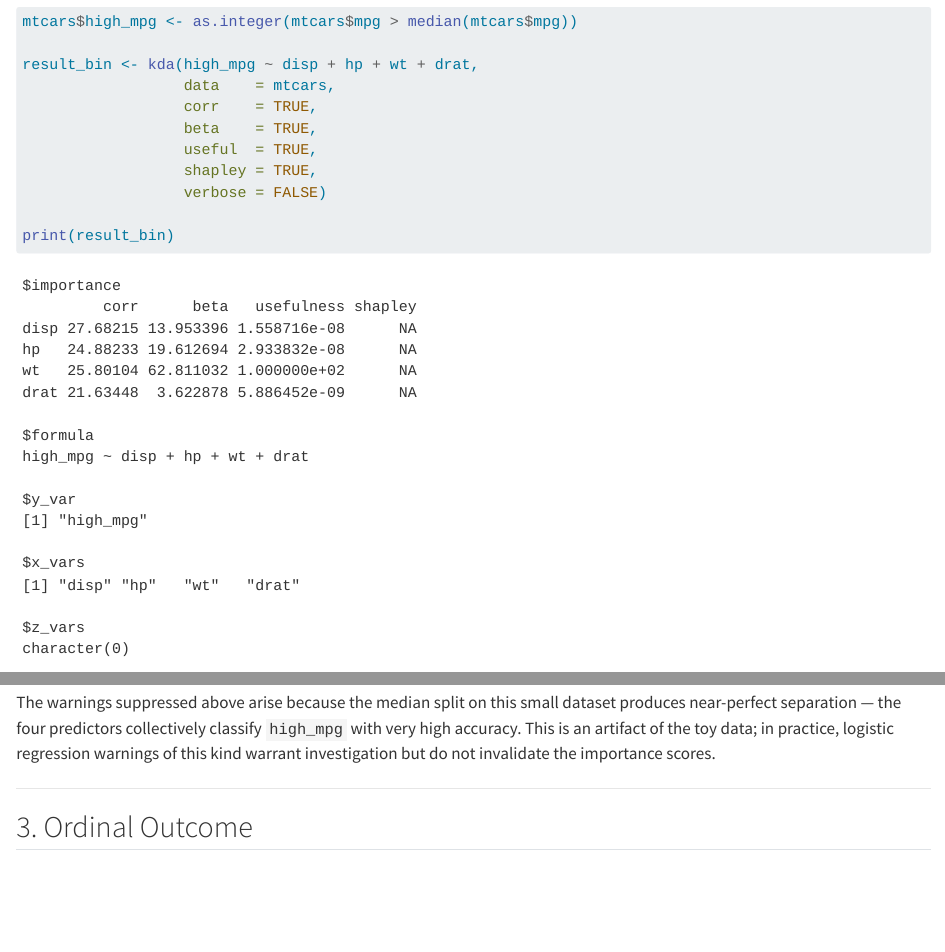
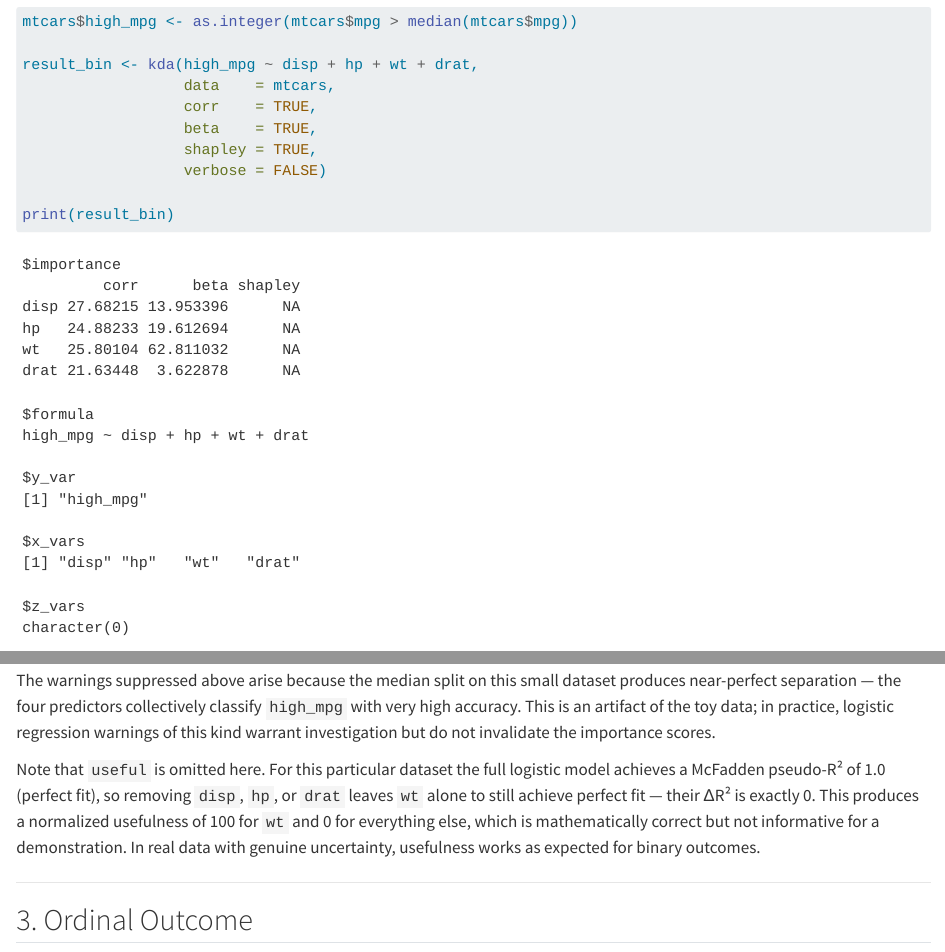
Before and after one commit to dyavorsky/keydrivers, a Quarto document (vignettes/getting-started.qmd): the page in a window 1100 px wide, from 5810 px down, and a second part further down, joined at a grey line. Rendered offline with R 4.5, knitr and Pandoc in place of Quarto, with nearby package versions; some code elsewhere in the file could not run offline.

Commit message:
Minor vignette and colname updates
- devtools::install() ensures quarto render picks up renamed columns (corr/rf/xgb),
  fixing the color mismatch in the bootstrap plot where only beta was colored
- Drop useful=TRUE from binary scenario; the median-split produces perfect separation
  (pseudo-R2=1) so usefulness gives 100/0/0/0, which is correct but misleading
  for a demonstration; add a prose note explaining why

````diff
--- a/vignettes/getting-started.qmd
+++ b/vignettes/getting-started.qmd
@@ -86,7 +86,6 @@ result_bin <- kda(high_mpg ~ disp + hp + wt + drat,
                   data    = mtcars,
                   corr    = TRUE,
                   beta    = TRUE,
-                  useful  = TRUE,
                   shapley = TRUE,
                   verbose = FALSE)
 
@@ -94,6 +93,8 @@ print(result_bin)
 ```
 
 The warnings suppressed above arise because the median split on this small dataset produces near-perfect separation — the four predictors collectively classify `high_mpg` with very high accuracy. This is an artifact of the toy data; in practice, logistic regression warnings of this kind warrant investigation but do not invalidate the importance scores.
+
+Note that `useful` is omitted here. For this particular dataset the full logistic model achieves a McFadden pseudo-R² of 1.0 (perfect fit), so removing `disp`, `hp`, or `drat` leaves `wt` alone to still achieve perfect fit — their ΔR² is exactly 0. This produces a normalized usefulness of 100 for `wt` and 0 for everything else, which is mathematically correct but not informative for a demonstration. In real data with genuine uncertainty, usefulness works as expected for binary outcomes.
 
 ---
 
````
Also changed, not shown: inst/doc/getting-started.R (+0 -1 lines), inst/doc/getting-started.html, vignettes/getting-started.html.
